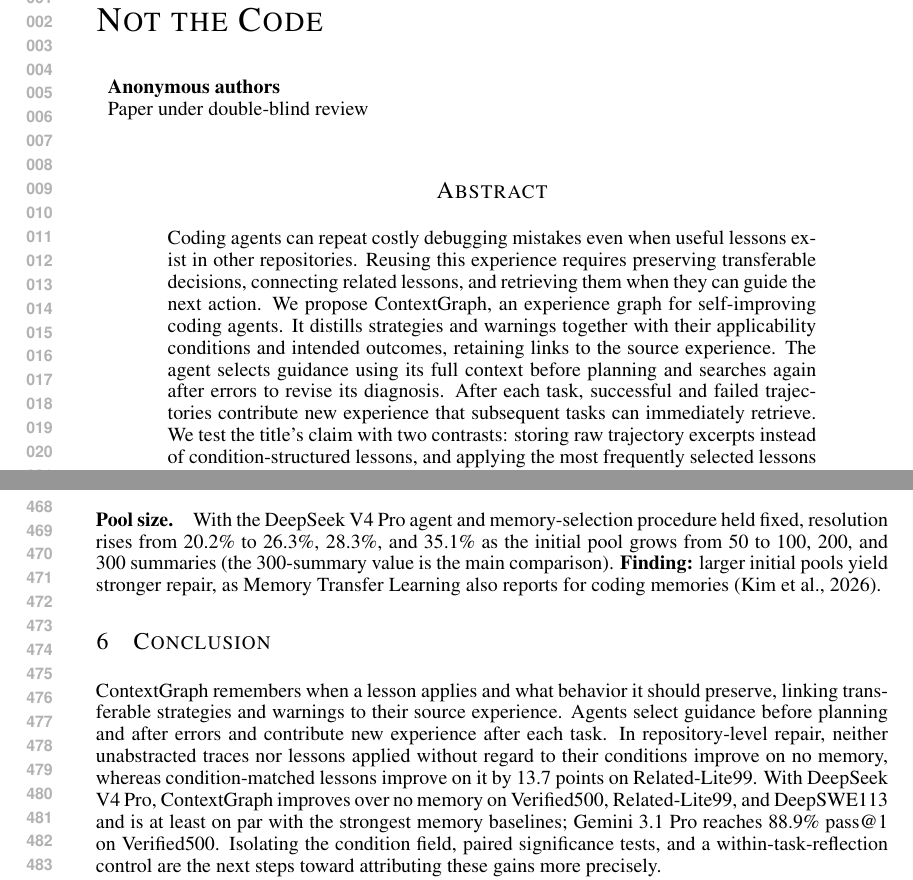
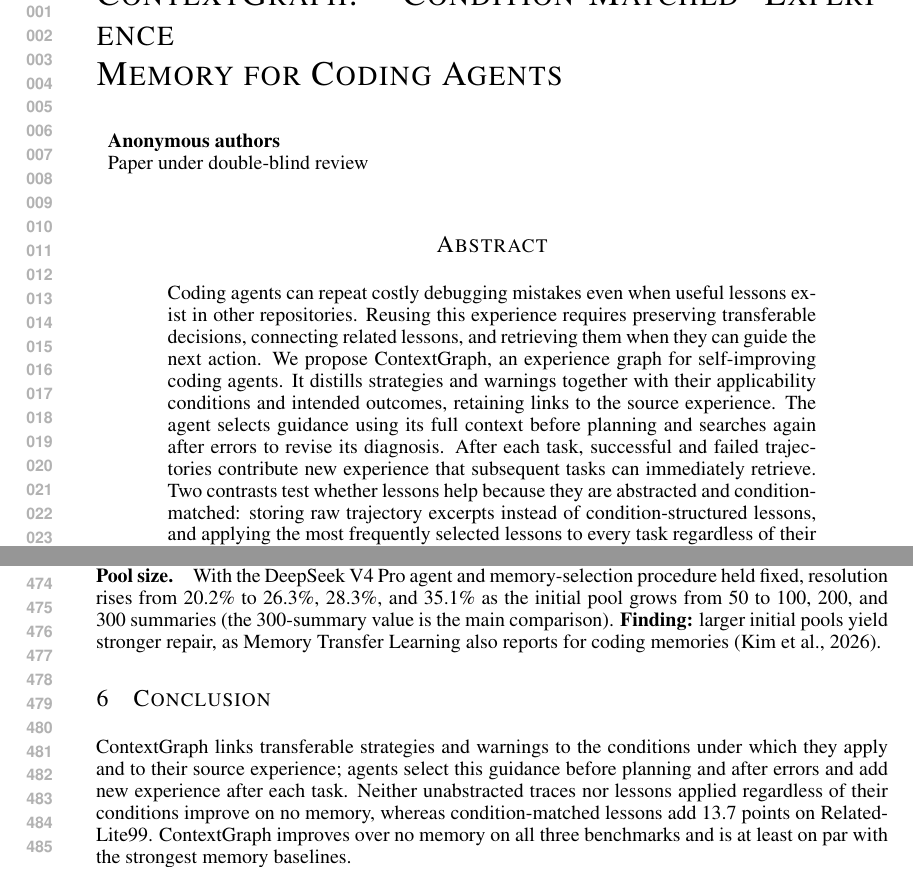
Before and after one commit to wzh4464/ContextGraph-paper, a LaTeX paper (main.tex): two parts of pages 1 and 9 of 21, joined at a grey line, cut at the place of the change. Compiled offline with pdfLaTeX.

Commit message:
Retitle to "Condition-Matched Experience Memory for Coding Agents"
The old title asserted a claim the ablations only test indirectly. The new
title names what the paper tests; references to "the title's claim" now
state the claim itself. Tighten the conclusion to keep the main text in
nine pages.

Co-Authored-By: Claude Opus 5.5 <noreply@anthropic.com>
Claude-Session: https://claude.ai/code/session_01N3BvV9JZS9toteaUPMiZjU

```diff
--- a/main.tex
+++ b/main.tex
@@ -5,7 +5,7 @@
 \usetikzlibrary{arrows.meta,positioning}
 \usepackage{xcolor}
 \hypersetup{hidelinks}
-\title{ContextGraph: Remember the Condition,\\Not the Code}
+\title{ContextGraph: Condition-Matched Experience\\Memory for Coding Agents}
 \author{Anonymous authors}
 \newcommand{\cg}{ContextGraph}
 % Values the authors must supply before submission render in red.
@@ -23,8 +23,8 @@ together with their applicability conditions and intended outcomes, retaining
 links to the source experience. The agent selects guidance using its full
 context before planning and searches again after errors to revise its
 diagnosis. After each task, successful and failed trajectories contribute new
-experience that subsequent tasks can immediately retrieve. We test the
-title's claim with two contrasts: storing raw trajectory excerpts instead of
+experience that subsequent tasks can immediately retrieve. Two contrasts
+test whether lessons help because they are abstracted and condition-matched: storing raw trajectory excerpts instead of
 condition-structured lessons, and applying the most frequently selected
 lessons to every task regardless of their conditions. Neither improves on no
 memory on SWE-ContextBench Related-Lite (20.5\% and 20.8\% versus 21.4\%),
@@ -495,18 +492,13 @@ main comparison).
 Transfer Learning also reports for coding memories \citep{transfer2026}.
 
 \section{Conclusion}
-ContextGraph remembers when a lesson applies and what behavior it should
-preserve, linking transferable strategies and warnings to their source
-experience. Agents select guidance before planning and after errors and
-contribute new experience after each task. In repository-level repair,
-neither unabstracted traces nor lessons applied without regard to their
-conditions improve on no memory, whereas condition-matched lessons improve on it
-by 13.7 points on Related-Lite99. With DeepSeek V4 Pro, ContextGraph improves
-over no memory on Verified500, Related-Lite99, and DeepSWE113 and is at least
-on par with the strongest memory baselines; Gemini 3.1 Pro reaches 88.9\%
-pass@1 on Verified500. Isolating the condition field, paired significance
-tests, and a within-task-reflection control are the next steps toward
-attributing these gains more precisely.
+ContextGraph links transferable strategies and warnings to the conditions
+under which they apply and to their source experience; agents select this
+guidance before planning and after errors and add new experience after each
+task. Neither unabstracted traces nor lessons applied regardless of their
+conditions improve on no memory, whereas condition-matched lessons add 13.7
+points on Related-Lite99. ContextGraph improves over no memory on all three
+benchmarks and is at least on par with the strongest memory baselines.
 
 \clearpage
 \bibliography{references}
```
Also changed, not shown: main.pdf, main.tex (14 more changed lines).
